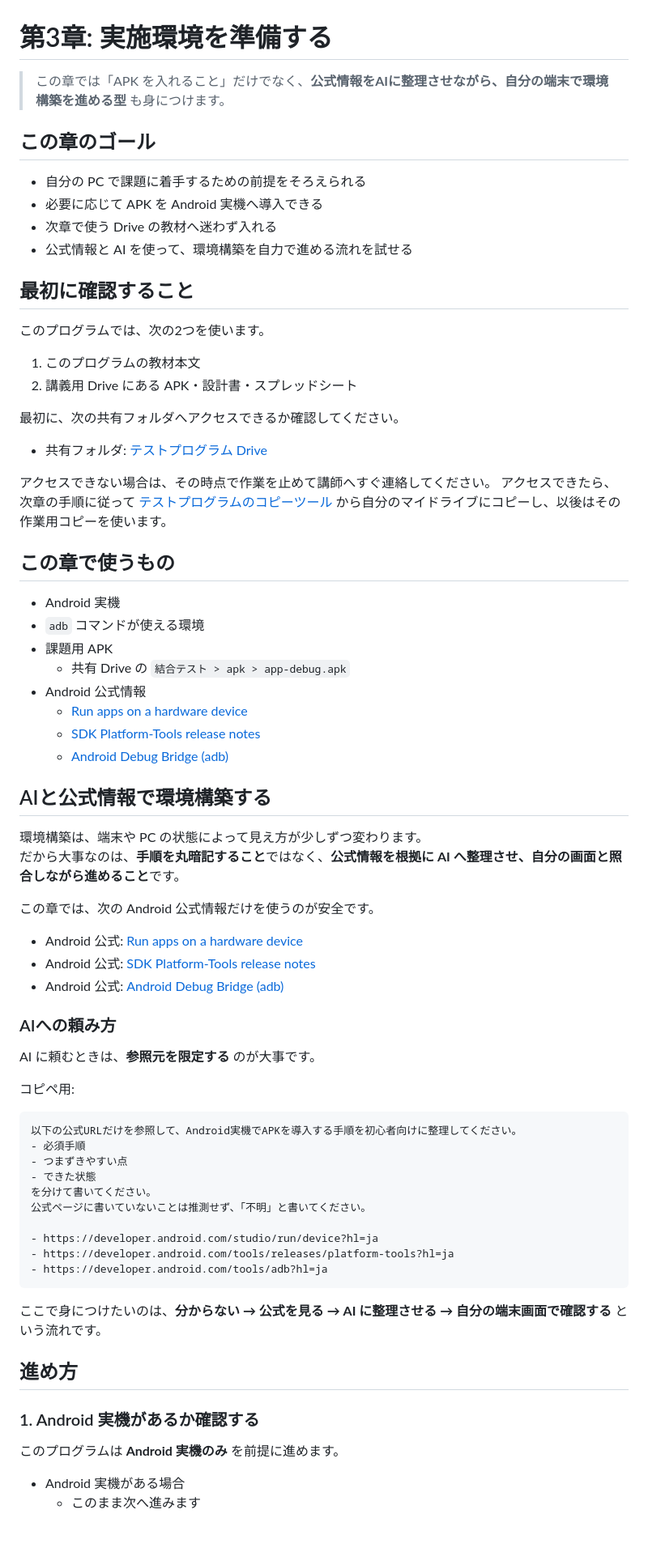
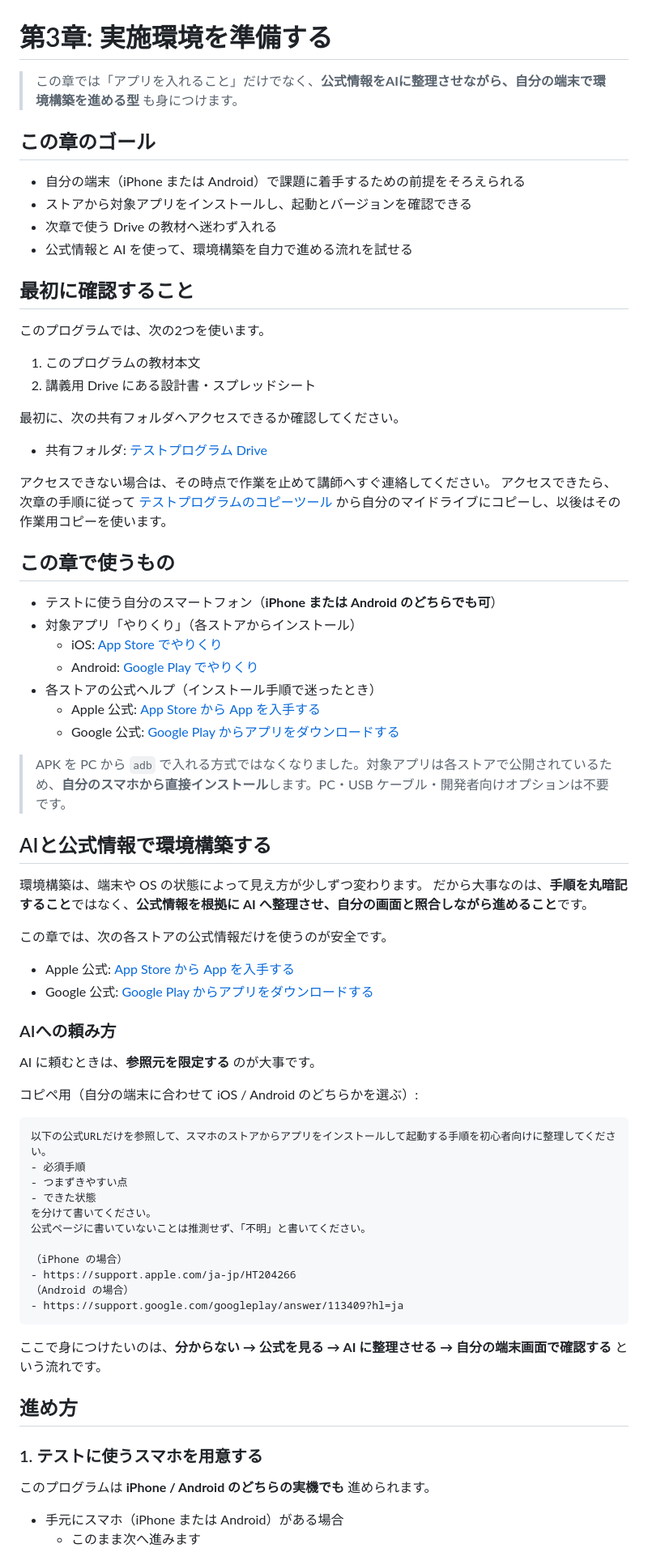
Before and after one commit to sghh02/test-curriculum, a Markdown page: chapters/01-setup.md, the part around one of its changes. Shown at 81% size. GitHub-like rendering; blank space fills up the shorter version.

````diff
--- a/chapters/01-setup.md
+++ b/chapters/01-setup.md
@@ -1,11 +1,11 @@
 # 第3章: 実施環境を準備する
 
-> この章では「APK を入れること」だけでなく、**公式情報をAIに整理させながら、自分の端末で環境構築を進める型** も身につけます。
+> この章では「アプリを入れること」だけでなく、**公式情報をAIに整理させながら、自分の端末で環境構築を進める型** も身につけます。
 
 ## この章のゴール
 
-- 自分の PC で課題に着手するための前提をそろえられる
-- 必要に応じて APK を Android 実機へ導入できる
+- 自分の端末（iPhone または Android）で課題に着手するための前提をそろえられる
+- ストアから対象アプリをインストールし、起動とバージョンを確認できる
 - 次章で使う Drive の教材へ迷わず入れる
 - 公式情報と AI を使って、環境構築を自力で進める流れを試せる
 
@@ -14,7 +14,7 @@
 このプログラムでは、次の2つを使います。
 
 1. このプログラムの教材本文
-2. 講義用 Drive にある APK・設計書・スプレッドシート
+2. 講義用 Drive にある設計書・スプレッドシート
 
 最初に、次の共有フォルダへアクセスできるか確認してください。
 
@@ -25,52 +25,53 @@
 
 ## この章で使うもの
 
-- Android 実機
-- `adb` コマンドが使える環境
-- 課題用 APK
-  - 共有 Drive の `結合テスト > apk > app-debug.apk`
-- Android 公式情報
-  - [Run apps on a hardware device](https://developer.android.com/studio/run/device?hl=ja)
-  - [SDK Platform-Tools release notes](https://developer.android.com/tools/releases/platform-tools?hl=ja)
-  - [Android Debug Bridge (adb)](https://developer.android.com/tools/adb?hl=ja)
+- テストに使う自分のスマートフォン（**iPhone または Android のどちらでも可**）
+- 対象アプリ「やりくり」（各ストアからインストール）
+  - iOS: [App Store でやりくり](https://apps.apple.com/jp/app/id6785268285)
+  - Android: [Google Play でやりくり](https://play.google.com/store/apps/details?id=jp.do_tech.yarikuri)
+- 各ストアの公式ヘルプ（インストール手順で迷ったとき）
+  - Apple 公式: [App Store から App を入手する](https://support.apple.com/ja-jp/HT204266)
+  - Google 公式: [Google Play からアプリをダウンロードする](https://support.google.com/googleplay/answer/113409?hl=ja)
+
+> APK を PC から `adb` で入れる方式ではなくなりました。対象アプリは各ストアで公開されているため、**自分のスマホから直接インストール**します。PC・USB ケーブル・開発者向けオプションは不要です。
 
 ## AIと公式情報で環境構築する
 
-環境構築は、端末や PC の状態によって見え方が少しずつ変わります。
+環境構築は、端末や OS の状態によって見え方が少しずつ変わります。
 だから大事なのは、**手順を丸暗記すること**ではなく、**公式情報を根拠に AI へ整理させ、自分の画面と照合しながら進めること**です。
 
-この章では、次の Android 公式情報だけを使うのが安全です。
+この章では、次の各ストアの公式情報だけを使うのが安全です。
 
-- Android 公式: [Run apps on a hardware device](https://developer.android.com/studio/run/device?hl=ja)
-- Android 公式: [SDK Platform-Tools release notes](https://developer.android.com/tools/releases/platform-tools?hl=ja)
-- Android 公式: [Android Debug Bridge (adb)](https://developer.android.com/tools/adb?hl=ja)
+- Apple 公式: [App Store から App を入手する](https://support.apple.com/ja-jp/HT204266)
+- Google 公式: [Google Play からアプリをダウンロードする](https://support.google.com/googleplay/answer/113409?hl=ja)
 
 ### AIへの頼み方
 
 AI に頼むときは、**参照元を限定する** のが大事です。
 
-コピペ用:
+コピペ用（自分の端末に合わせて iOS / Android のどちらかを選ぶ）:
 
 ```text
-以下の公式URLだけを参照して、Android実機でAPKを導入する手順を初心者向けに整理してください。
+以下の公式URLだけを参照して、スマホのストアからアプリをインストールして起動する手順を初心者向けに整理してください。
 - 必須手順
 - つまずきやすい点
 - できた状態
 を分けて書いてください。
 公式ページに書いていないことは推測せず、「不明」と書いてください。
 
-- https://developer.android.com/studio/run/device?hl=ja
-- https://developer.android.com/tools/releases/platform-tools?hl=ja
-- https://developer.android.com/tools/adb?hl=ja
+（iPhone の場合）
+- https://support.apple.com/ja-jp/HT204266
+（Android の場合）
+- https://support.google.com/googleplay/answer/113409?hl=ja
 ```
 
 ここで身につけたいのは、**分からない → 公式を見る → AI に整理させる → 自分の端末画面で確認する** という流れです。
 
 ## 進め方
 
-### 1. Android 実機があるか確認する
+### 1. テストに使うスマホを用意する
 
-このプログラムは **Android 実機のみ** を前提に進めます。
+このプログラムは **iPhone / Android のどちらの実機でも** 進められます。
 
-- Android 実機がある場合
+- 手元にスマホ（iPhone または Android）がある場合
   - このまま次へ進みます
````
Also changed, not shown: other parts of chapters/01-setup.md (+54 -63 lines).
